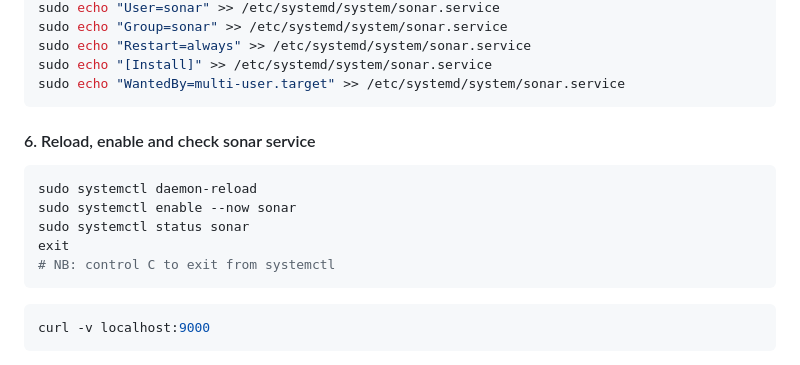
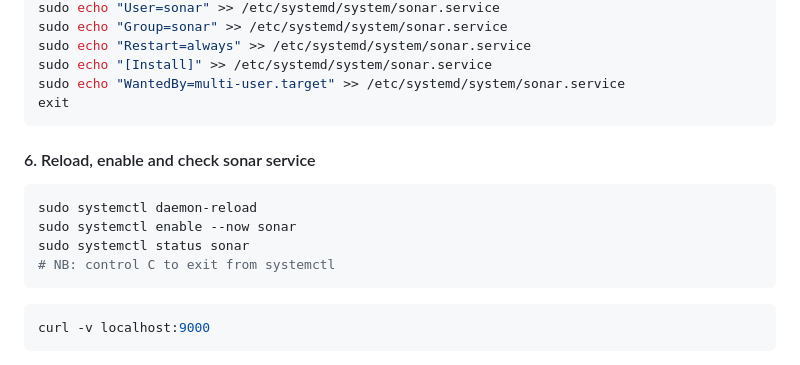
Before and after one commit to unitedcoresystems/Bootcampclass-2023, a Markdown page: Package_management/SonarQube_installation/README.md, the part around the change. Drawn GitHub-style.

````diff
--- a/Package_management/SonarQube_installation/README.md
+++ b/Package_management/SonarQube_installation/README.md
@@ -60,13 +60,13 @@ sudo echo "Group=sonar" >> /etc/systemd/system/sonar.service
 sudo echo "Restart=always" >> /etc/systemd/system/sonar.service
 sudo echo "[Install]" >> /etc/systemd/system/sonar.service
 sudo echo "WantedBy=multi-user.target" >> /etc/systemd/system/sonar.service
+exit
 ```
 #### 6. Reload, enable and check sonar service
 ```sh
 sudo systemctl daemon-reload
 sudo systemctl enable --now sonar
 sudo systemctl status sonar
-exit
 # NB: control C to exit from systemctl
 ```
 ```sh
````
